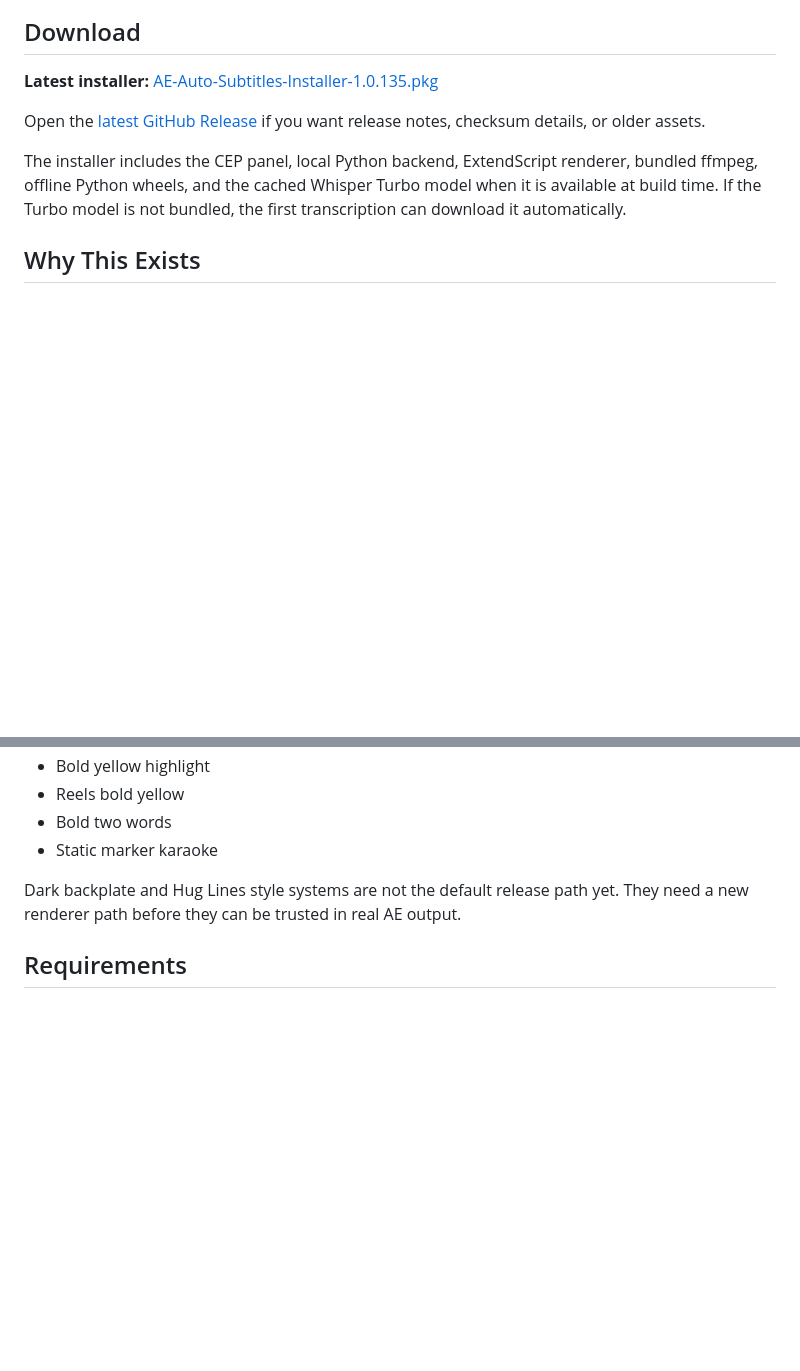
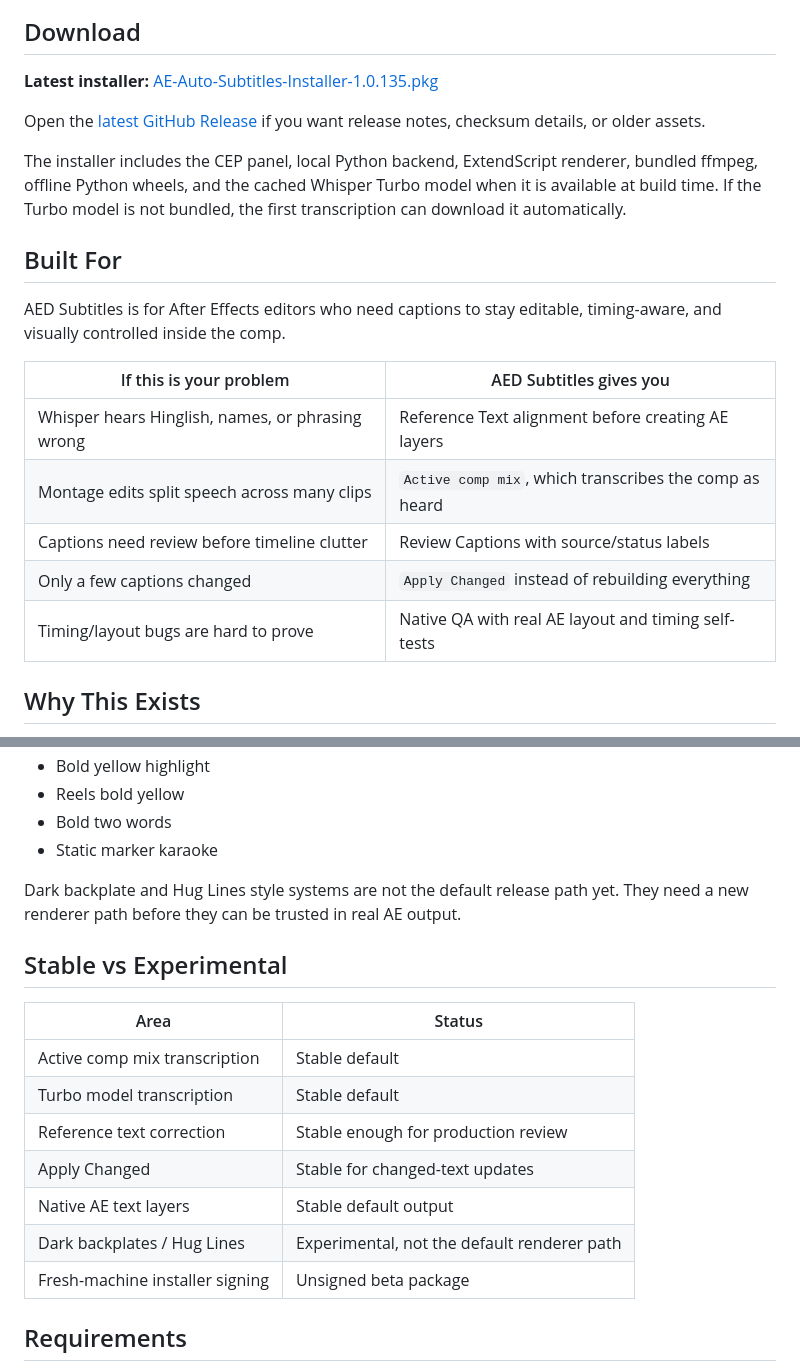
Before and after one commit to Mr0b01/ae-auto-subtitles, a Markdown page: README.md, 2 parts joined by grey strips. GitHub-like rendering; blank space fills up the shorter version.

```diff
--- a/README.md
+++ b/README.md
@@ -16,6 +41,18 @@ Descript-style captions for Adobe After Effects. Transcribe the active comp, rev
 Open the [latest GitHub Release](https://github.com/Mr0b01/ae-auto-subtitles/releases/latest) if you want release notes, checksum details, or older assets.
 
 The installer includes the CEP panel, local Python backend, ExtendScript renderer, bundled ffmpeg, offline Python wheels, and the cached Whisper Turbo model when it is available at build time. If the Turbo model is not bundled, the first transcription can download it automatically.
+
+## Built For
+
+AED Subtitles is for After Effects editors who need captions to stay editable, timing-aware, and visually controlled inside the comp.
+
+| If this is your problem | AED Subtitles gives you |
+| --- | --- |
+| Whisper hears Hinglish, names, or phrasing wrong | Reference Text alignment before creating AE layers |
+| Montage edits split speech across many clips | `Active comp mix`, which transcribes the comp as heard |
+| Captions need review before timeline clutter | Review Captions with source/status labels |
+| Only a few captions changed | `Apply Changed` instead of rebuilding everything |
+| Timing/layout bugs are hard to prove | Native QA with real AE layout and timing self-tests |
 
 ## Why This Exists
 
@@ -124,6 +185,18 @@ The visible preset list focuses on styles that render predictably in After Effec
 - Static marker karaoke
 
 Dark backplate and Hug Lines style systems are not the default release path yet. They need a new renderer path before they can be trusted in real AE output.
+
+## Stable vs Experimental
+
+| Area | Status |
+| --- | --- |
+| Active comp mix transcription | Stable default |
+| Turbo model transcription | Stable default |
+| Reference text correction | Stable enough for production review |
+| Apply Changed | Stable for changed-text updates |
+| Native AE text layers | Stable default output |
+| Dark backplates / Hug Lines | Experimental, not the default renderer path |
+| Fresh-machine installer signing | Unsigned beta package |
 
 ## Requirements
 
```
Also changed, not shown: other parts of README.md (+58 -7 lines), docs/readme-benchmark.md (added, +36 -0 lines).
